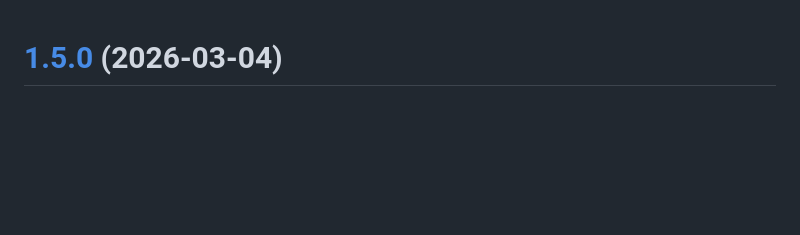
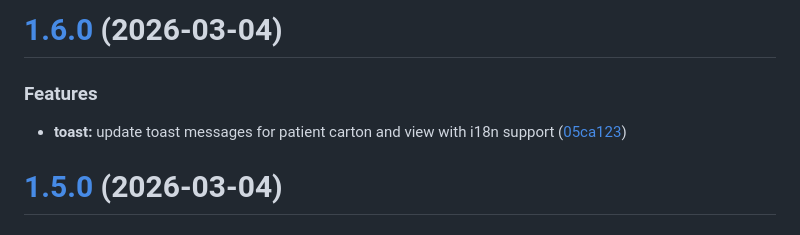
Before and after one commit to DaRaDoNkO/Dentisyn, a Markdown page: CHANGELOG.md, the part around the change. Drawn GitHub-style; blank space fills up the shorter version.

Commit message:
chore(release): 1.6.0 [skip ci]
# [1.6.0](https://github.com/DaRaDoNkO/Dentisyn/compare/v1.5.0...v1.6.0) (2026-03-04)

### Features

* **toast:** update toast messages for patient carton and view with i18n support ([05ca123](https://github.com/DaRaDoNkO/Dentisyn/commit/05ca123c32041eecb0b84827d35ac717dda6cd5f))

```diff
--- a/CHANGELOG.md
+++ b/CHANGELOG.md
@@ -1,3 +1,10 @@
+# [1.6.0](https://github.com/DaRaDoNkO/Dentisyn/compare/v1.5.0...v1.6.0) (2026-03-04)
+
+
+### Features
+
+* **toast:** update toast messages for patient carton and view with i18n support ([05ca123](https://github.com/DaRaDoNkO/Dentisyn/commit/05ca123c32041eecb0b84827d35ac717dda6cd5f))
+
 # [1.5.0](https://github.com/DaRaDoNkO/Dentisyn/compare/v1.4.0...v1.5.0) (2026-03-04)
 
 
```
